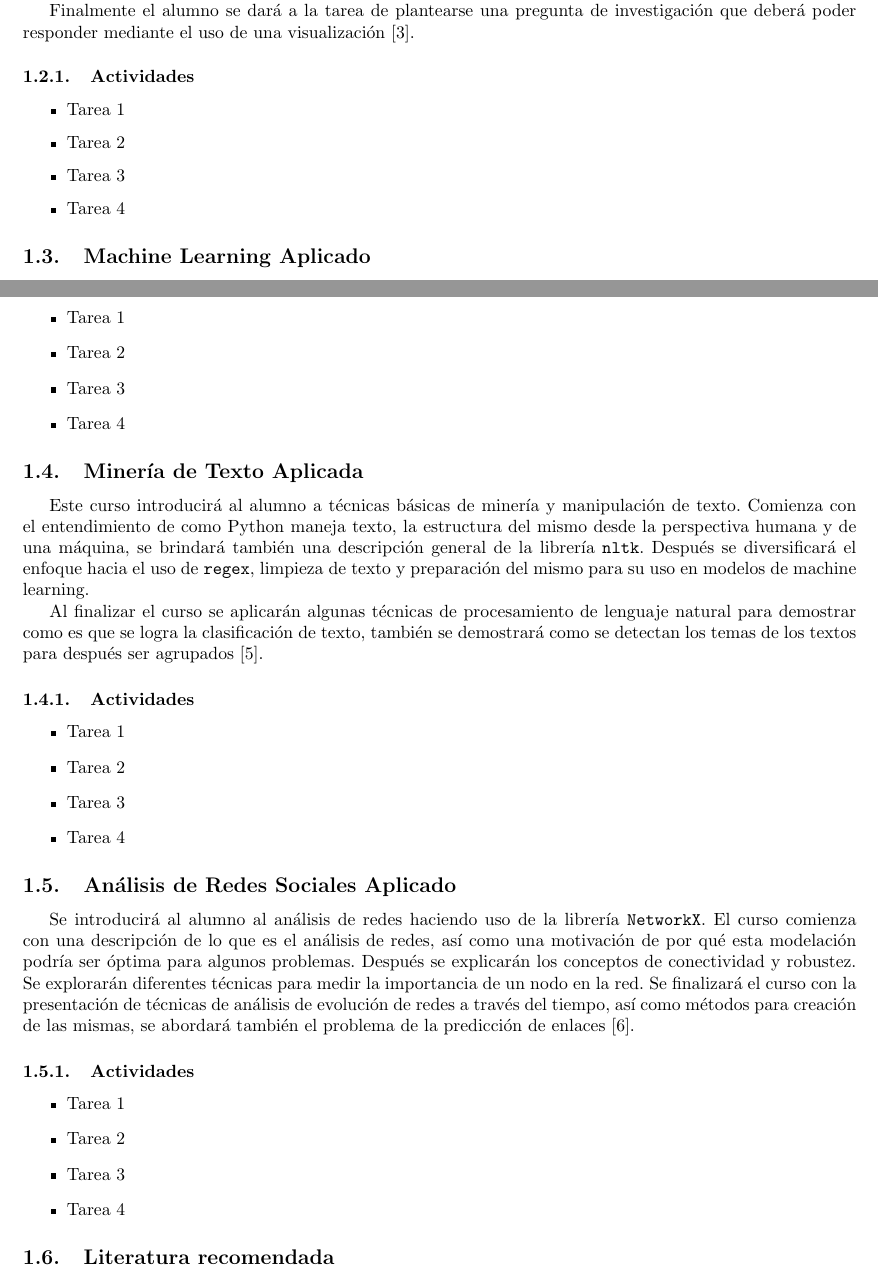
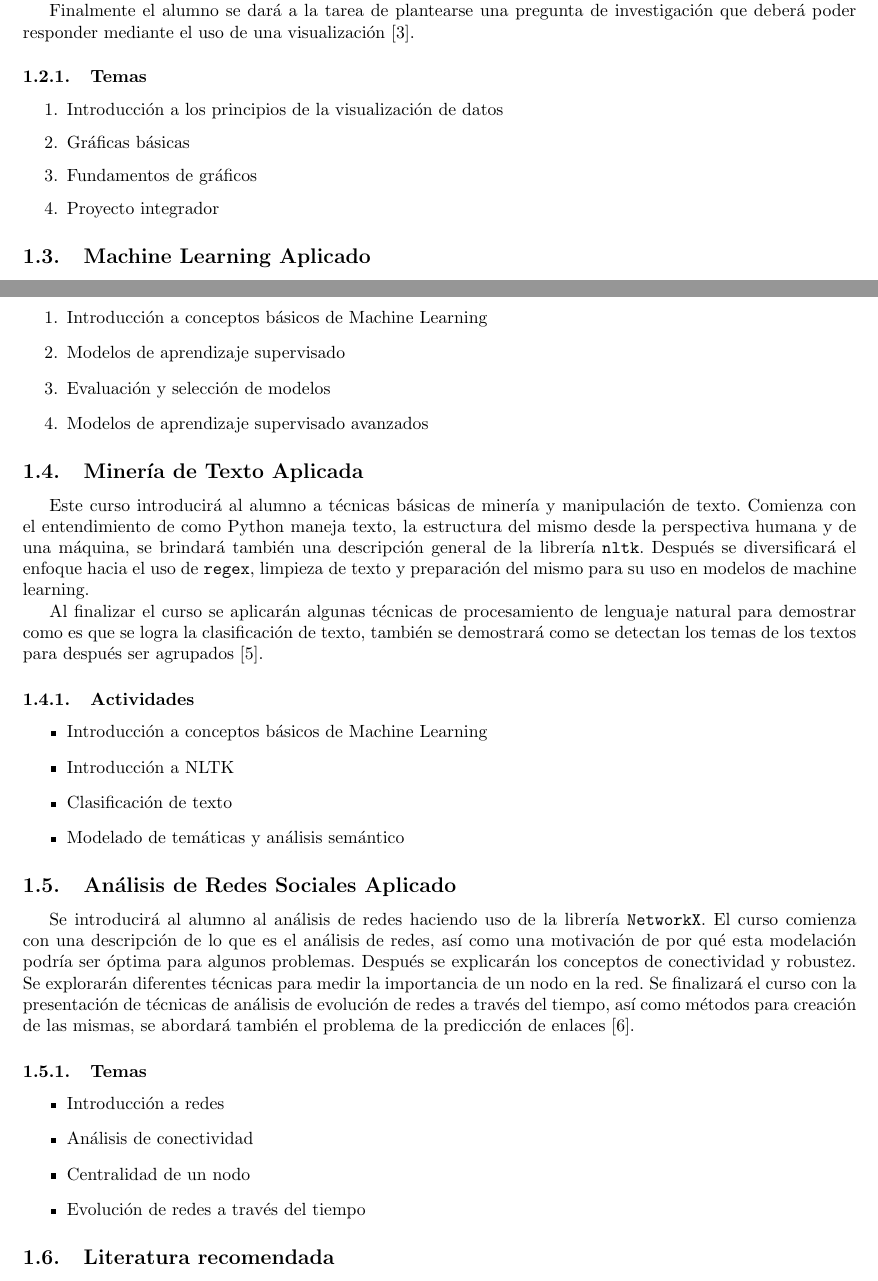
Before and after one commit to JuanEcheagaray75/DSC-Academy, a LaTeX document (planeacion/main.tex): two parts of pages 3 and 4 of 6, joined at a grey line, cut so that both start at the same text. Compiled offline with pdfLaTeX.

Commit message:
feat: add description of the topics to be covered

```diff
--- a/planeacion/main.tex
+++ b/planeacion/main.tex
@@ -47,14 +47,14 @@
 
             Finalmente el alumno se dará a la tarea de plantearse una pregunta de investigación que deberá poder responder mediante el uso de una visualización \cite{plotting}.
 
-            \subsubsection{Actividades}
+            \subsubsection{Temas}
 
-                \begin{itemize}
-                    \item Tarea 1
-                    \item Tarea 2
-                    \item Tarea 3
-                    \item Tarea 4
-                \end{itemize}
+                \begin{enumerate}
+                    \item Introducción a los principios de la visualización de datos
+                    \item Gráficas básicas
+                    \item Fundamentos de gráficos
+                    \item Proyecto integrador
+                \end{enumerate}
 
         \subsection{Machine Learning Aplicado}
 
@@ -64,14 +64,14 @@
 
             Al final de este curso el alumno comprenderá las diferencias entre aprendizajes supervisados y no supervisados, identificar la técnica apropiada dado el conjunto de datos, crear una característica que necesiten, y escribir el código de Python necesario para llevar a cabo su análisis \cite{applied-ml}.
 
-            \subsubsection{Actividades}
+            \subsubsection{Temas}
 
-                \begin{itemize}
-                    \item Tarea 1
-                    \item Tarea 2
-                    \item Tarea 3
-                    \item Tarea 4
-                \end{itemize}
+                \begin{enumerate}
+                    \item Introducción a conceptos básicos de Machine Learning
+                    \item Modelos de aprendizaje supervisado
+                    \item Evaluación y selección de modelos
+                    \item Modelos de aprendizaje supervisado avanzados
+                \end{enumerate}
 
         \subsection{Minería de Texto Aplicada}
 
@@ -82,23 +82,23 @@
             \subsubsection{Actividades}
 
                 \begin{itemize}
-                    \item Tarea 1
-                    \item Tarea 2
-                    \item Tarea 3
-                    \item Tarea 4
+                    \item Introducción a conceptos básicos de Machine Learning
+                    \item Introducción a NLTK
+                    \item Clasificación de texto
+                    \item Modelado de temáticas y análisis semántico
                 \end{itemize}
 
         \subsection{Análisis de Redes Sociales Aplicado}
 
             Se introducirá al alumno al análisis de redes haciendo uso de la librería \texttt{NetworkX}. El curso comienza con una descripción de lo que es el análisis de redes, así como una motivación de por qué esta modelación podría ser óptima para algunos problemas. Después se explicarán los conceptos de conectividad y robustez. Se explorarán diferentes técnicas para medir la importancia de un nodo en la red. Se finalizará el curso con la presentación de técnicas de análisis de evolución de redes a través del tiempo, así como métodos para creación de las mismas, se abordará también el problema de la predicción de enlaces \cite{network-analysis}.
 
-            \subsubsection{Actividades}
+            \subsubsection{Temas}
 
                 \begin{itemize}
-                    \item Tarea 1
-                    \item Tarea 2
-                    \item Tarea 3
-                    \item Tarea 4
+                    \item Introducción a redes
+                    \item Análisis de conectividad
+                    \item Centralidad de un nodo
+                    \item Evolución de redes a través del tiempo
                 \end{itemize}
 
         \subsection{Literatura recomendada}
```
Also changed, not shown: planeacion/main.pdf, planeacion/main.tex (2 more changed lines).
